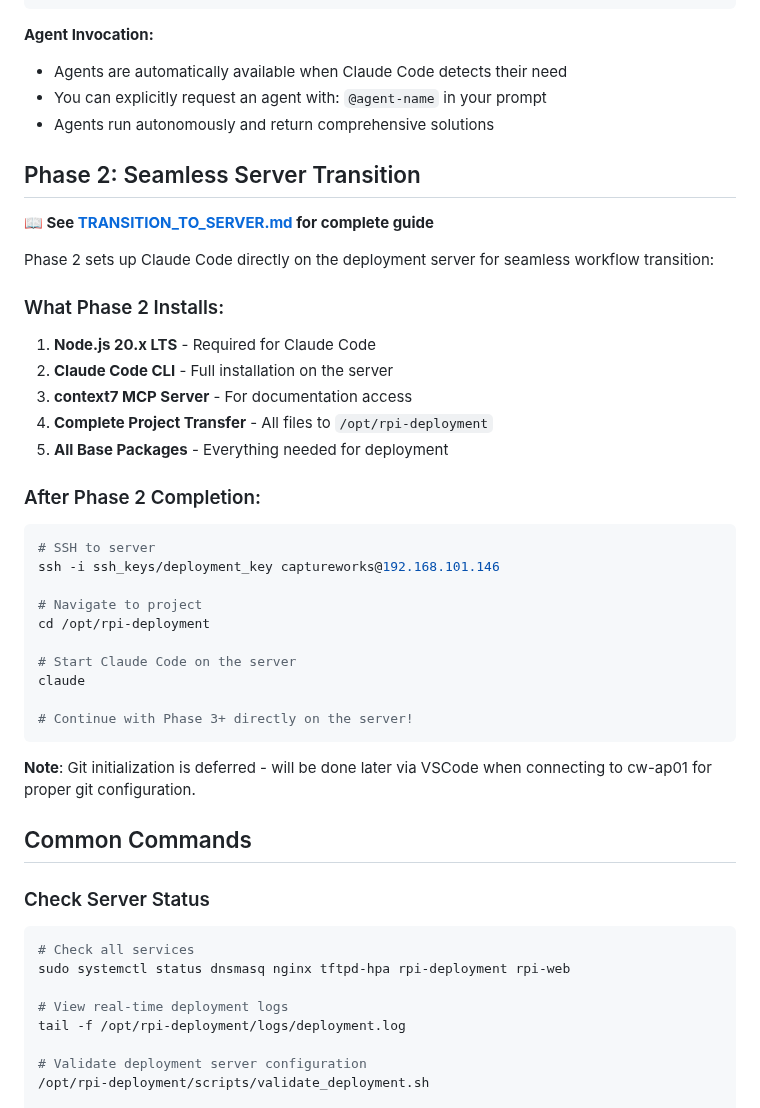
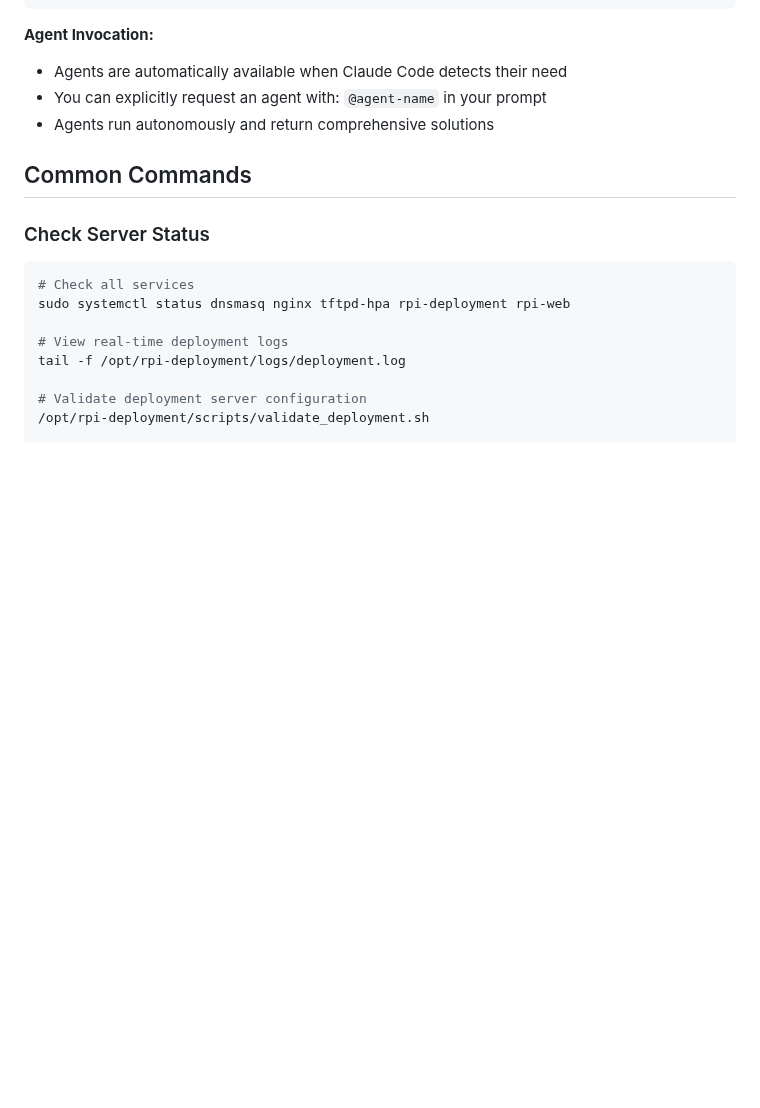
Before and after one commit to vorsengineer/cw-rpi-deployment, a Markdown page: CLAUDE.md, the part around one of its changes. GitHub-like rendering; blank space fills up the shorter version.

````diff
--- a/CLAUDE.md
+++ b/CLAUDE.md
@@ -182,35 +182,6 @@ Assistant: "I'm going to use the @linux-ubuntu-specialist agent for this Linux s
 - You can explicitly request an agent with: `@agent-name` in your prompt
 - Agents run autonomously and return comprehensive solutions
 
-## Phase 2: Seamless Server Transition
-
-**📖 See [TRANSITION_TO_SERVER.md](TRANSITION_TO_SERVER.md) for complete guide**
-
-Phase 2 sets up Claude Code directly on the deployment server for seamless workflow transition:
-
-### What Phase 2 Installs:
-1. **Node.js 20.x LTS** - Required for Claude Code
-2. **Claude Code CLI** - Full installation on the server
-3. **context7 MCP Server** - For documentation access
-4. **Complete Project Transfer** - All files to `/opt/rpi-deployment`
-5. **All Base Packages** - Everything needed for deployment
-
-### After Phase 2 Completion:
-```bash
-# SSH to server
-ssh -i ssh_keys/deployment_key captureworks@192.168.101.146
-
-# Navigate to project
-cd /opt/rpi-deployment
-
-# Start Claude Code on the server
-claude
-
-# Continue with Phase 3+ directly on the server!
-```
-
-**Note**: Git initialization is deferred - will be done later via VSCode when connecting to cw-ap01 for proper git configuration.
-
 ## Common Commands
 
 ### Check Server Status
````
Also changed, not shown: other parts of CLAUDE.md (+16 -46 lines), PHASE3_STARTUP_PROMPT.md (added, +153 -0 lines).
